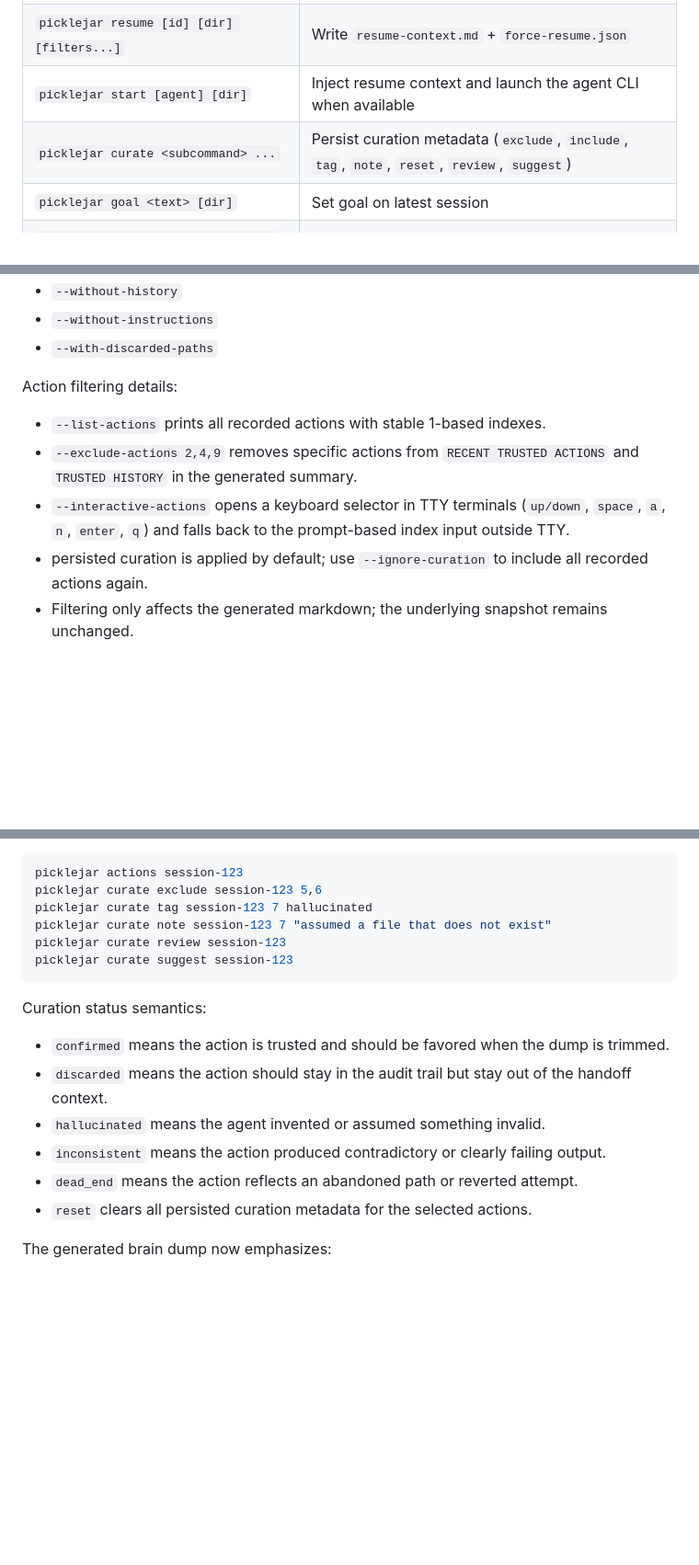
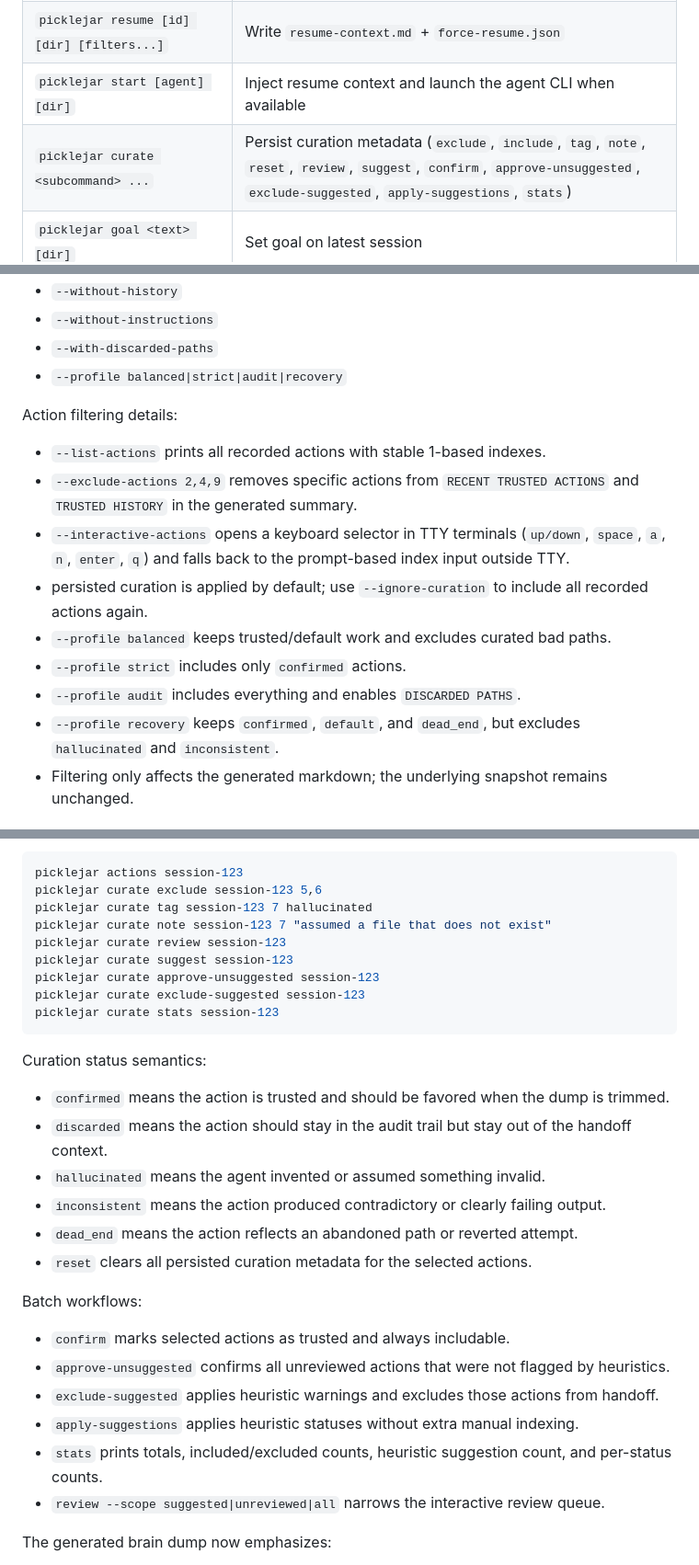
Before and after one commit to regisleandro/picklejar, a Markdown page: README.md, 3 parts joined by grey strips. Shown at 92% size. Rendered like a GitHub page; blank space fills up the shorter version.

Commit message:
docs(profiles): document curation profiles and batch commands

````diff
--- a/README.md
+++ b/README.md
@@ -67,7 +67,7 @@ picklejar start claude    # or: cursor, cn, opencode, kilo, aider, …
 | `picklejar export <id> [dir] [-o file.md] [filters...]` | Write brain dump markdown |
 | `picklejar resume [id] [dir] [filters...]` | Write `resume-context.md` + `force-resume.json` |
 | `picklejar start [agent] [dir]` | Inject resume context and launch the agent CLI when available |
-| `picklejar curate <subcommand> ...` | Persist curation metadata (`exclude`, `include`, `tag`, `note`, `reset`, `review`, `suggest`) |
+| `picklejar curate <subcommand> ...` | Persist curation metadata (`exclude`, `include`, `tag`, `note`, `reset`, `review`, `suggest`, `confirm`, `approve-unsuggested`, `exclude-suggested`, `apply-suggestions`, `stats`) |
 | `picklejar goal <text> [dir]` | Set goal on latest session |
 | `picklejar decide <desc> <reason> [dir]` | Record architecture decision |
 | `picklejar clean [--keep N] [dir]` | Prune old snapshots per session |
@@ -118,6 +120,7 @@ Available section filters:
 - `--without-history`
 - `--without-instructions`
 - `--with-discarded-paths`
+- `--profile balanced|strict|audit|recovery`
 
 Action filtering details:
 
@@ -125,6 +128,10 @@ Action filtering details:
 - `--exclude-actions 2,4,9` removes specific actions from `RECENT TRUSTED ACTIONS` and `TRUSTED HISTORY` in the generated summary.
 - `--interactive-actions` opens a keyboard selector in TTY terminals (`up/down`, `space`, `a`, `n`, `enter`, `q`) and falls back to the prompt-based index input outside TTY.
 - persisted curation is applied by default; use `--ignore-curation` to include all recorded actions again.
+- `--profile balanced` keeps trusted/default work and excludes curated bad paths.
+- `--profile strict` includes only `confirmed` actions.
+- `--profile audit` includes everything and enables `DISCARDED PATHS`.
+- `--profile recovery` keeps `confirmed`, `default`, and `dead_end`, but excludes `hallucinated` and `inconsistent`.
 - Filtering only affects the generated markdown; the underlying snapshot remains unchanged.
 
 ## Curating a session
@@ -140,6 +147,9 @@ picklejar curate tag session-123 7 hallucinated
 picklejar curate note session-123 7 "assumed a file that does not exist"
 picklejar curate review session-123
 picklejar curate suggest session-123
+picklejar curate approve-unsuggested session-123
+picklejar curate exclude-suggested session-123
+picklejar curate stats session-123
 ```
 
 Curation status semantics:
@@ -150,6 +160,15 @@ Curation status semantics:
 - `inconsistent` means the action produced contradictory or clearly failing output.
 - `dead_end` means the action reflects an abandoned path or reverted attempt.
 - `reset` clears all persisted curation metadata for the selected actions.
+
+Batch workflows:
+
+- `confirm` marks selected actions as trusted and always includable.
+- `approve-unsuggested` confirms all unreviewed actions that were not flagged by heuristics.
+- `exclude-suggested` applies heuristic warnings and excludes those actions from handoff.
+- `apply-suggestions` applies heuristic statuses without extra manual indexing.
+- `stats` prints totals, included/excluded counts, heuristic suggestion count, and per-status counts.
+- `review --scope suggested|unreviewed|all` narrows the interactive review queue.
 
 The generated brain dump now emphasizes:
 
````
Also changed, not shown: other parts of README.md (+2 -0 lines).
